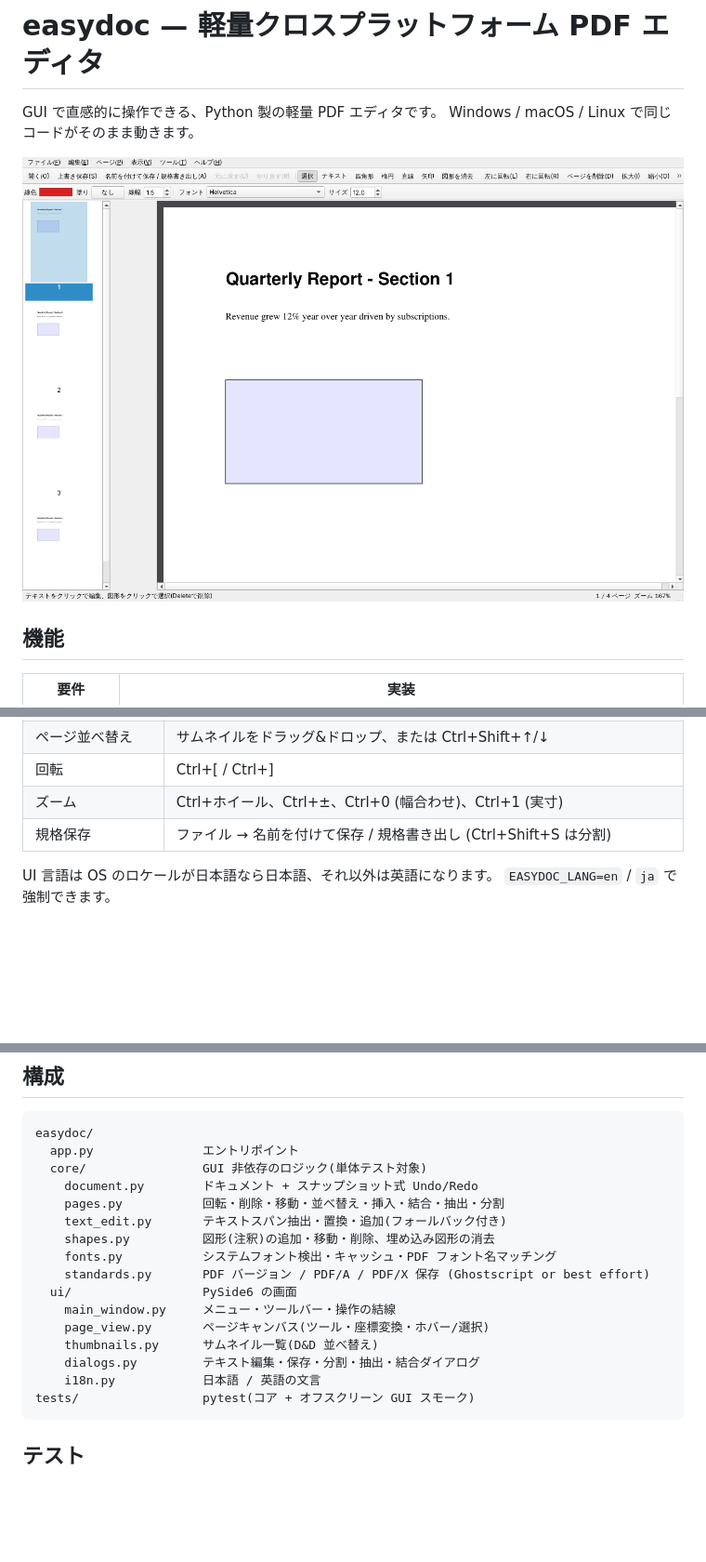
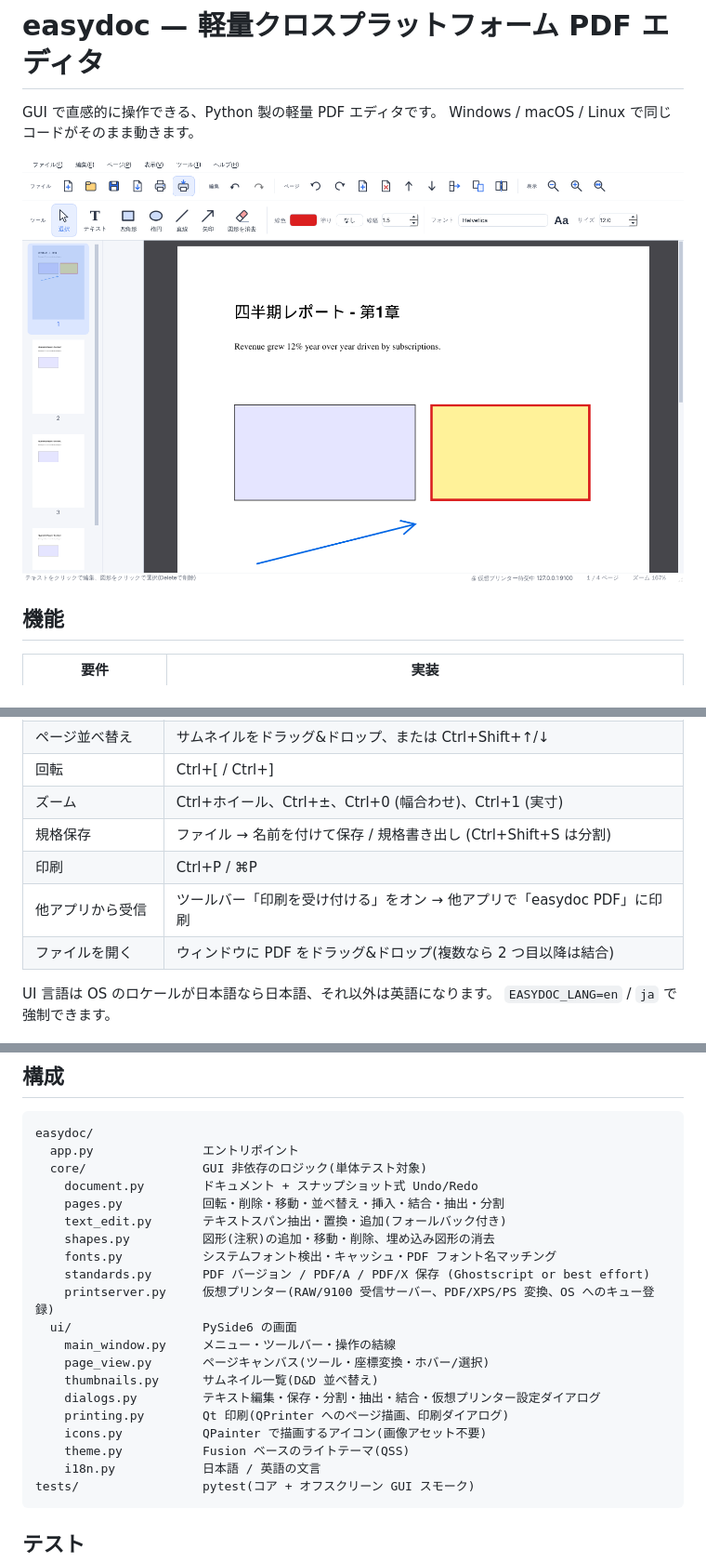
Before and after one commit to whitewater-png/EasyDoc, a Markdown page: README.md, 3 parts joined by grey strips. Shown at 93% size. Rendered like a GitHub page; pictures changed too: docs/screenshot.png; blank space fills up the shorter version.

````diff
--- a/README.md
+++ b/README.md
@@ -64,6 +95,9 @@ PDF バージョン設定・sRGB 出力インテント・XMP の規格識別・
 | 回転 | Ctrl+[ / Ctrl+] |
 | ズーム | Ctrl+ホイール、Ctrl+±、Ctrl+0 (幅合わせ)、Ctrl+1 (実寸) |
 | 規格保存 | ファイル → 名前を付けて保存 / 規格書き出し (Ctrl+Shift+S は分割) |
+| 印刷 | Ctrl+P / ⌘P |
+| 他アプリから受信 | ツールバー「印刷を受け付ける」をオン → 他アプリで「easydoc PDF」に印刷 |
+| ファイルを開く | ウィンドウに PDF をドラッグ&ドロップ(複数なら 2 つ目以降は結合) |
 
 UI 言語は OS のロケールが日本語なら日本語、それ以外は英語になります。
 `EASYDOC_LANG=en` / `ja` で強制できます。
@@ -80,11 +114,15 @@ easydoc/
     shapes.py          図形(注釈)の追加・移動・削除、埋め込み図形の消去
     fonts.py           システムフォント検出・キャッシュ・PDF フォント名マッチング
     standards.py       PDF バージョン / PDF/A / PDF/X 保存 (Ghostscript or best effort)
+    printserver.py     仮想プリンター(RAW/9100 受信サーバー、PDF/XPS/PS 変換、OS へのキュー登録)
   ui/                  PySide6 の画面
     main_window.py     メニュー・ツールバー・操作の結線
     page_view.py       ページキャンバス(ツール・座標変換・ホバー/選択)
     thumbnails.py      サムネイル一覧(D&D 並べ替え)
-    dialogs.py         テキスト編集・保存・分割・抽出・結合ダイアログ
+    dialogs.py         テキスト編集・保存・分割・抽出・結合・仮想プリンター設定ダイアログ
+    printing.py        Qt 印刷(QPrinter へのページ描画、印刷ダイアログ)
+    icons.py           QPainter で描画するアイコン(画像アセット不要)
+    theme.py           Fusion ベースのライトテーマ(QSS)
     i18n.py            日本語 / 英語の文言
 tests/                 pytest(コア + オフスクリーン GUI スモーク)
 ```
````
Also changed, not shown: other parts of README.md (+34 -0 lines), 12 other files.
